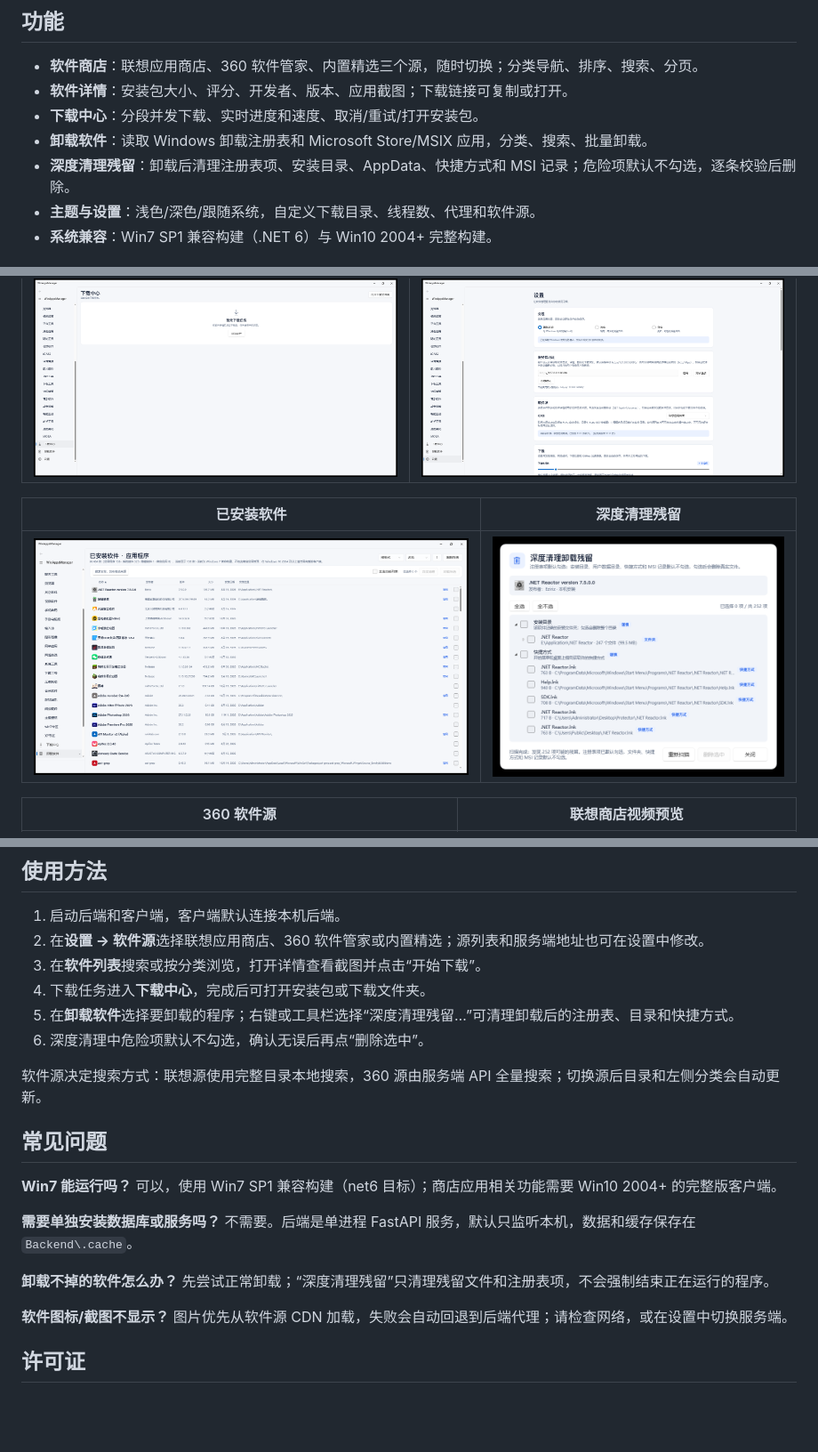
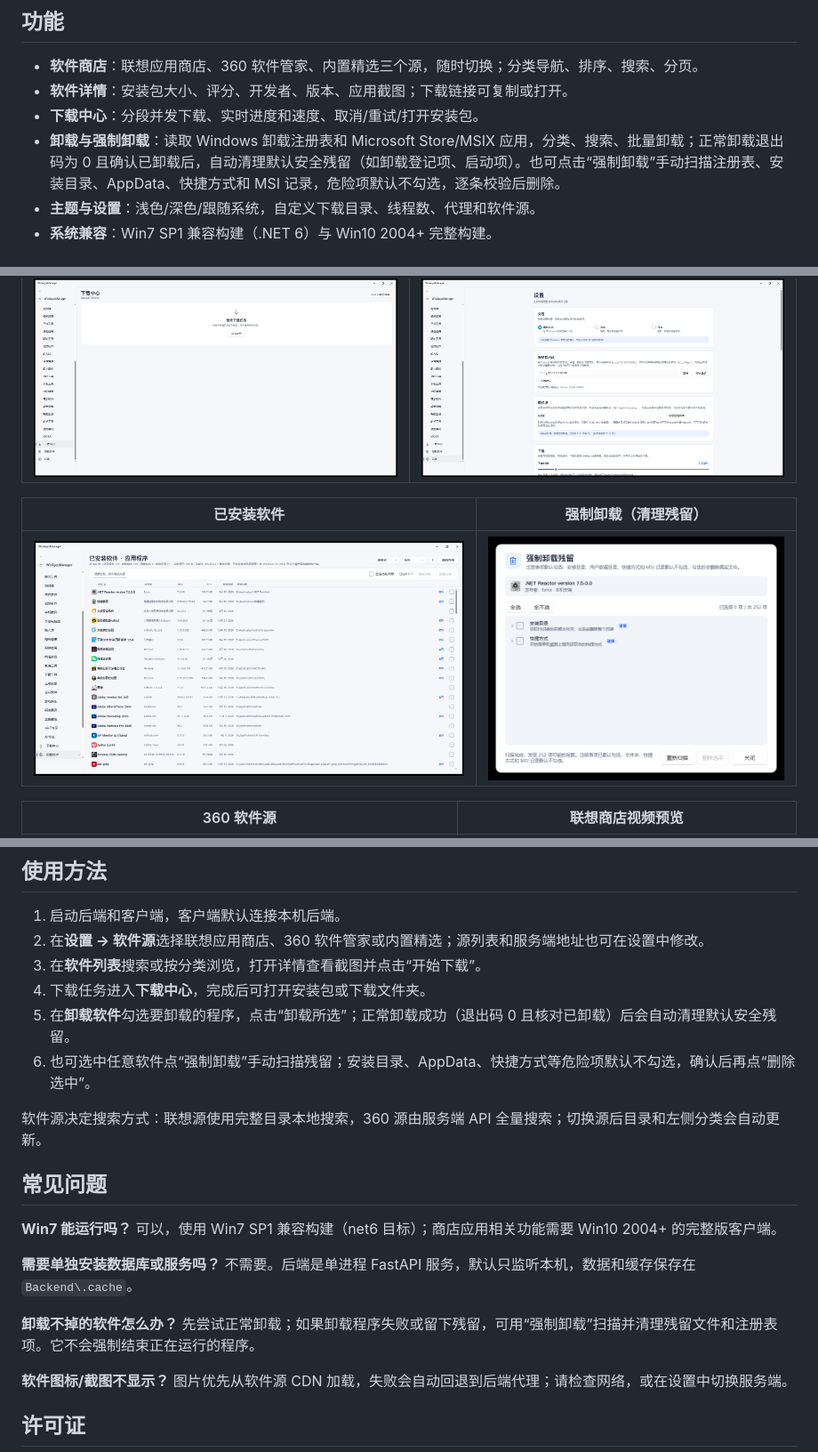
Before and after one commit to daijunhaoMinecraft/WinAppsManager, a Markdown page: README.md, 3 parts joined by grey strips. Shown at 89% size. Rendered like a GitHub page; pictures changed too: docs/screenshots/09-deep-clean.png, docs/screenshots/12-uninstall.png; blank space fills up the shorter version.

```diff
--- a/README.md
+++ b/README.md
@@ -9,8 +9,7 @@ Windows 软件管理器：像应用商店一样查找、下载和卸载 Windows
 - **软件商店**：联想应用商店、360 软件管家、内置精选三个源，随时切换；分类导航、排序、搜索、分页。
 - **软件详情**：安装包大小、评分、开发者、版本、应用截图；下载链接可复制或打开。
 - **下载中心**：分段并发下载、实时进度和速度、取消/重试/打开安装包。
-- **卸载软件**：读取 Windows 卸载注册表和 Microsoft Store/MSIX 应用，分类、搜索、批量卸载。
-- **深度清理残留**：卸载后清理注册表项、安装目录、AppData、快捷方式和 MSI 记录；危险项默认不勾选，逐条校验后删除。
+- **卸载与强制卸载**：读取 Windows 卸载注册表和 Microsoft Store/MSIX 应用，分类、搜索、批量卸载；正常卸载退出码为 0 且确认已卸载后，自动清理默认安全残留（如卸载登记项、启动项）。也可点击“强制卸载”手动扫描注册表、安装目录、AppData、快捷方式和 MSI 记录，危险项默认不勾选，逐条校验后删除。
 - **主题与设置**：浅色/深色/跟随系统，自定义下载目录、线程数、代理和软件源。
 - **系统兼容**：Win7 SP1 兼容构建（.NET 6）与 Win10 2004+ 完整构建。
 
@@ -24,5 +23,5 @@ Windows 软件管理器：像应用商店一样查找、下载和卸载 Windows
 | --- | --- |
 | ![下载中心](docs/screenshots/03-download-center.png) | ![设置](docs/screenshots/04-settings.png) |
 
-| 已安装软件 | 深度清理残留 |
+| 已安装软件 | 强制卸载（清理残留） |
 | --- | --- |
@@ -65,8 +64,8 @@ Win7 SP1 使用 `net6.0-windows7.0`（不含商店应用）；Win10 2004+ / 11
 2. 在**设置 → 软件源**选择联想应用商店、360 软件管家或内置精选；源列表和服务端地址也可在设置中修改。
 3. 在**软件列表**搜索或按分类浏览，打开详情查看截图并点击“开始下载”。
 4. 下载任务进入**下载中心**，完成后可打开安装包或下载文件夹。
-5. 在**卸载软件**选择要卸载的程序；右键或工具栏选择“深度清理残留…”可清理卸载后的注册表、目录和快捷方式。
-6. 深度清理中危险项默认不勾选，确认无误后再点“删除选中”。
+5. 在**卸载软件**勾选要卸载的程序，点击“卸载所选”；正常卸载成功（退出码 0 且核对已卸载）后会自动清理默认安全残留。
+6. 也可选中任意软件点“强制卸载”手动扫描残留；安装目录、AppData、快捷方式等危险项默认不勾选，确认后再点“删除选中”。
 
 软件源决定搜索方式：联想源使用完整目录本地搜索，360 源由服务端 API 全量搜索；切换源后目录和左侧分类会自动更新。
 
@@ -76,7 +75,7 @@ Win7 SP1 使用 `net6.0-windows7.0`（不含商店应用）；Win10 2004+ / 11
 
 **需要单独安装数据库或服务吗？** 不需要。后端是单进程 FastAPI 服务，默认只监听本机，数据和缓存保存在 `Backend\.cache`。
 
-**卸载不掉的软件怎么办？** 先尝试正常卸载；“深度清理残留”只清理残留文件和注册表项，不会强制结束正在运行的程序。
+**卸载不掉的软件怎么办？** 先尝试正常卸载；如果卸载程序失败或留下残留，可用“强制卸载”扫描并清理残留文件和注册表项。它不会强制结束正在运行的程序。
 
 **软件图标/截图不显示？** 图片优先从软件源 CDN 加载，失败会自动回退到后端代理；请检查网络，或在设置中切换服务端。
 
```
Also changed, not shown: other parts of README.md (+1 -1 lines), AGENTS.md (+4 -2 lines), 5 other files.
